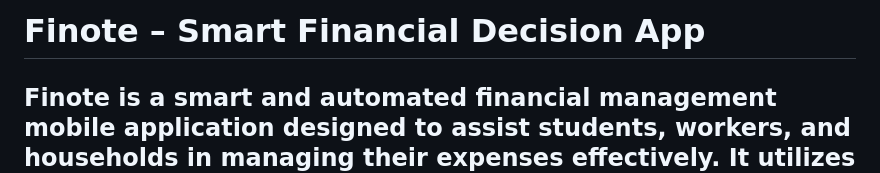
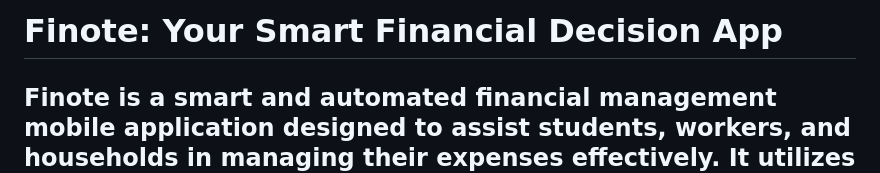
Before and after one commit to ifanhakm/finote-mobile, a Markdown page: README.md, the part around the change. GitHub-like rendering.

```diff
--- a/README.md
+++ b/README.md
@@ -1,4 +1,4 @@
-# Finote – Smart Financial Decision App
+# Finote: Your Smart Financial Decision App
 
 **Finote** is a smart and automated financial management mobile application designed to assist students, workers, and households in managing their expenses effectively. It utilizes a fuzzy logic-based decision support system (DSS) to analyze spending behavior and recommend budget strategies.
 ---
```
